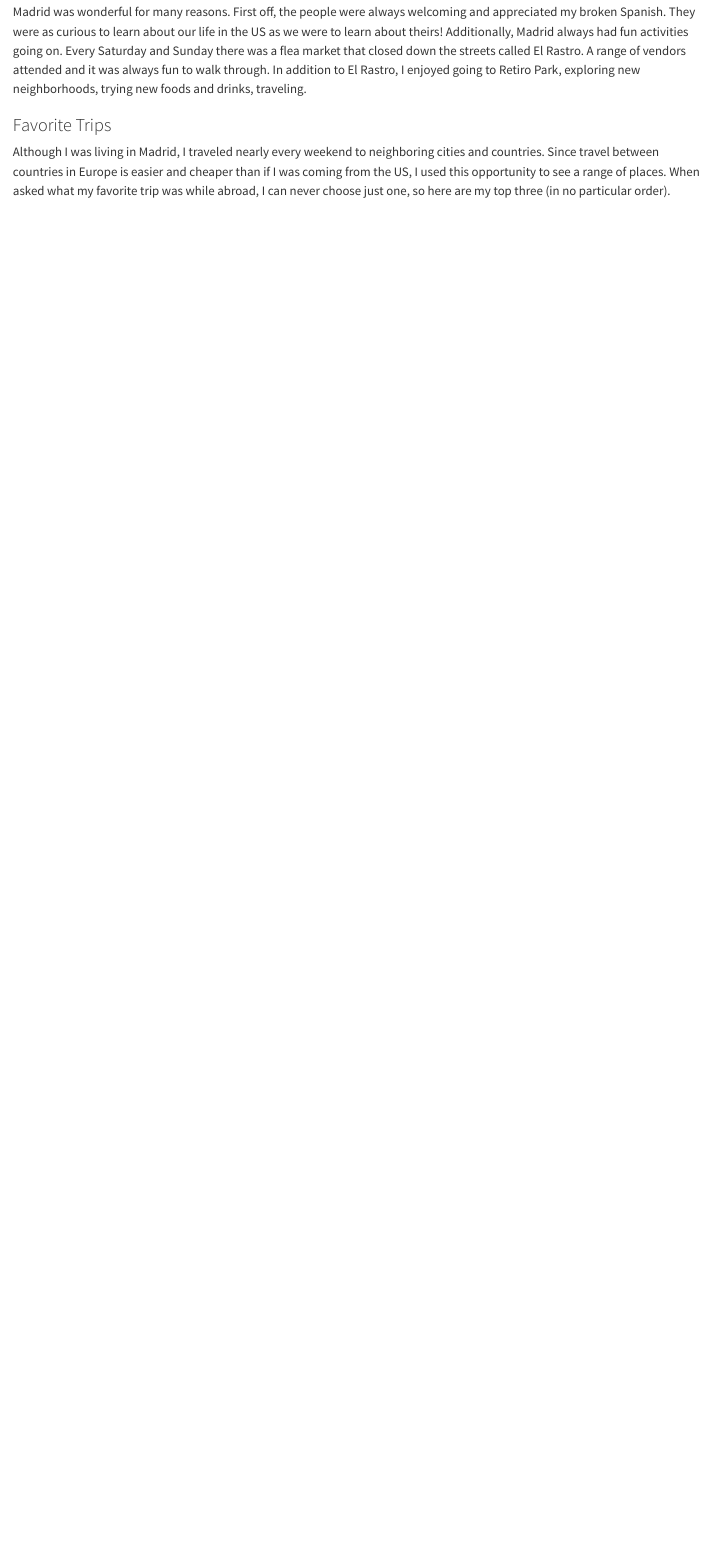
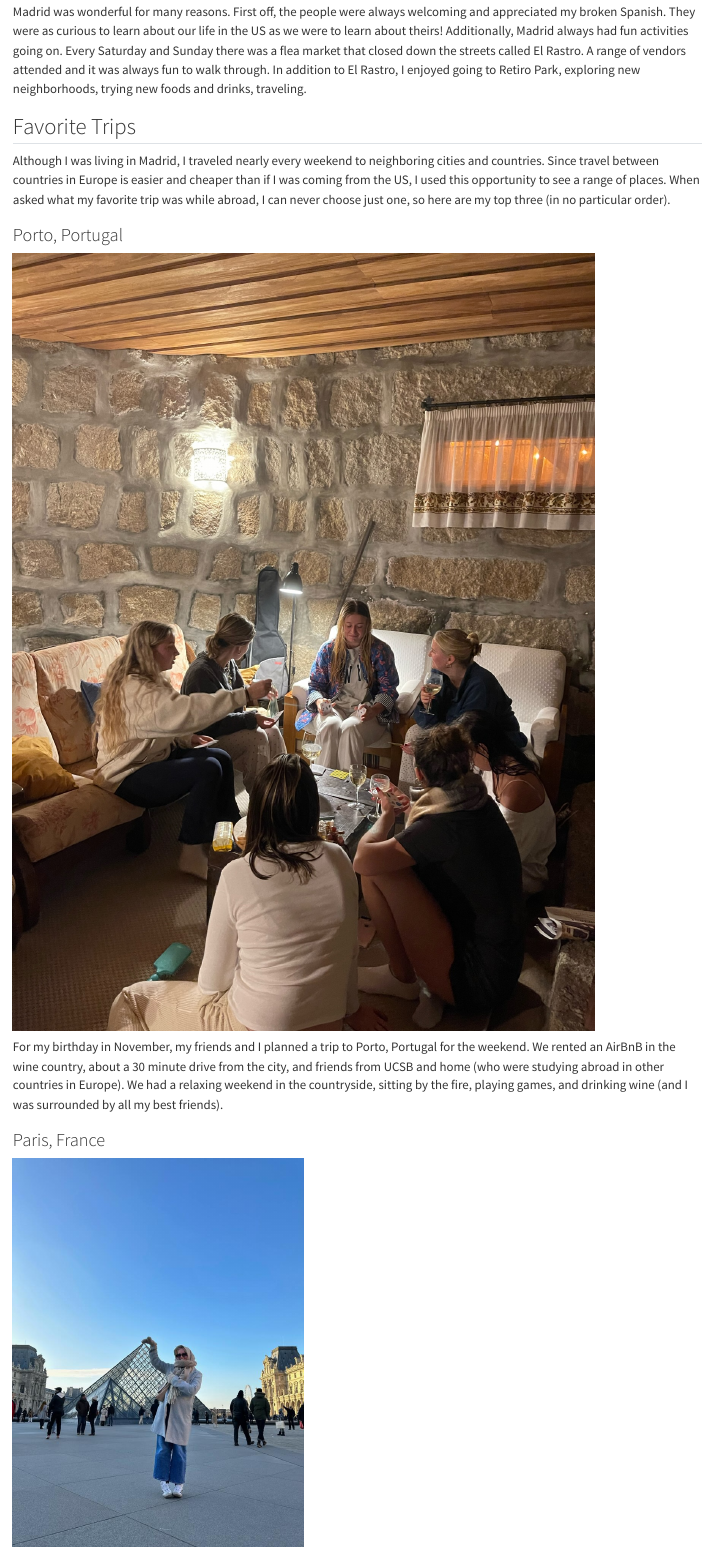
Before and after one commit to ellastookey/ellastookey.github.io, a Quarto document (posts/2024-05-05-StudyAbroad/index.qmd): the page in a window 1100 px wide, from 410 px down before the commit and from 420 px down after it, so that both start at the same text. Rendered offline with R 4.5, knitr and Pandoc in place of Quarto, with nearby package versions.

Commit message:
added to study abroad

````diff
--- a/posts/2024-05-05-StudyAbroad/index.qmd
+++ b/posts/2024-05-05-StudyAbroad/index.qmd
@@ -20,6 +20,22 @@ While living in Madrid, I had an apartment in the heart of the city – Sol. Rig
 
 Madrid was wonderful for many reasons. First off, the people were always welcoming and appreciated my broken Spanish. They were as curious to learn about our life in the US as we were to learn about theirs! Additionally, Madrid always had fun activities going on. Every Saturday and Sunday there was a flea market that closed down the streets called El Rastro. A range of vendors attended and it was always fun to walk through. In addition to El Rastro, I enjoyed going to Retiro Park, exploring new neighborhoods, trying new foods and drinks, traveling.
 
-### Favorite Trips
+## Favorite Trips
 
 Although I was living in Madrid, I traveled nearly every weekend to neighboring cities and countries. Since travel between countries in Europe is easier and cheaper than if I was coming from the US, I used this opportunity to see a range of places. When asked what my favorite trip was while abroad, I can never choose just one, so here are my top three (in no particular order).
+
+### Porto, Portugal
+```{r}
+#| eval: true
+#| echo: false
+knitr::include_graphics("porto.JPG")
+```
+
+For my birthday in November, my friends and I planned a trip to Porto, Portugal for the weekend. We rented an AirBnB in the wine country, about a 30 minute drive from the city, and friends from UCSB and home (who were studying abroad in other countries in Europe). We had a relaxing weekend in the countryside, sitting by the fire, playing games, and drinking wine (and I was surrounded by all my best friends).
+
+### Paris, France
+
+```{r}
+#| eval: true
+#| echo: false
+knitr::include_graphics("louvre.JPG")
````
Also changed, not shown: posts/2024-05-05-Hobbies/index.qmd (+1 -1 lines), docs/listings.json, docs/search.json, posts/2024-05-05-StudyAbroad/louvre.jpg (added), posts/2024-05-05-StudyAbroad/porto.JPG (added), posts/2024-05-05-StudyAbroad/index.qmd (8 more changed lines), 7 other files.
